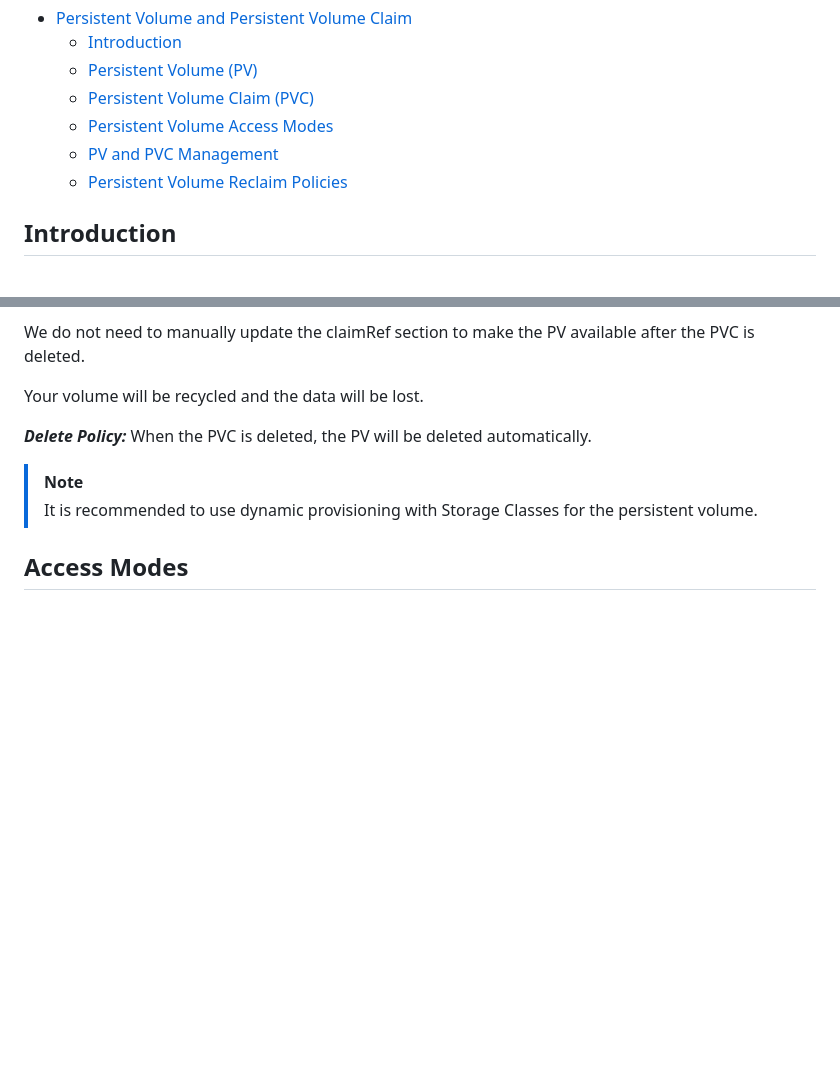
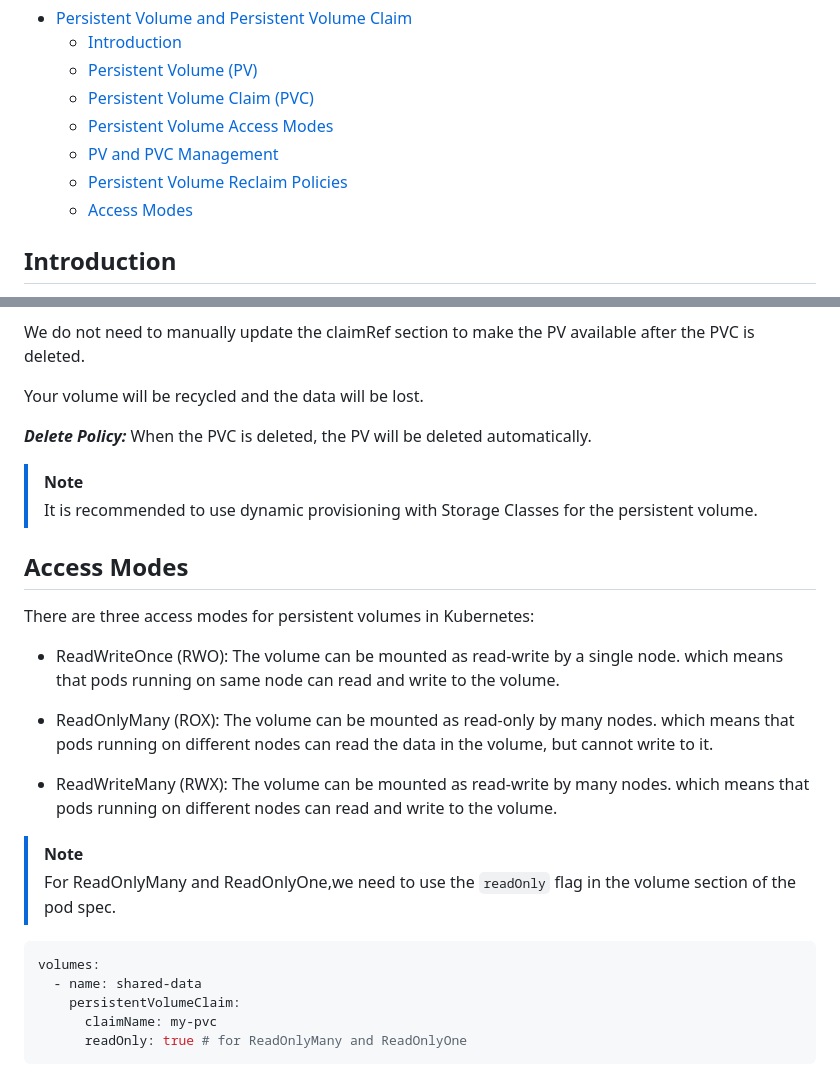
Before and after one commit to kodega2016/docker-and-kubernetes, a Markdown page: Kubernetes-Administration/Persistent-Volume-And-Persistent-Volume-Claim.md, 2 parts joined by grey strips. GitHub-like rendering; blank space fills up the shorter version.

Commit message:
docs:updated access modes

````diff
--- a/Kubernetes-Administration/Persistent-Volume-And-Persistent-Volume-Claim.md
+++ b/Kubernetes-Administration/Persistent-Volume-And-Persistent-Volume-Claim.md
@@ -9,6 +9,7 @@
   - [Persistent Volume Access Modes](#persistent-volume-access-modes)
   - [PV and PVC Management](#pv-and-pvc-management)
   - [Persistent Volume Reclaim Policies](#persistent-volume-reclaim-policies)
+  - [Access Modes](#access-modes)
   <!--toc:end-->
 
 ## Introduction
@@ -122,3 +123,27 @@ When the PVC is deleted, the PV will be deleted automatically.
 > Classes for the persistent volume.
 
 ## Access Modes
+
+There are three access modes for persistent volumes in Kubernetes:
+
+- ReadWriteOnce (RWO): The volume can be mounted as read-write by a single node.
+  which means that pods running on same node can read and write to the volume.
+
+- ReadOnlyMany (ROX): The volume can be mounted as read-only by many nodes.
+  which means that pods running on different nodes can read the data in the volume,
+  but cannot write to it.
+
+- ReadWriteMany (RWX): The volume can be mounted as read-write by many nodes.
+  which means that pods running on different nodes can read and write to the volume.
+
+> [!NOTE]
+> For ReadOnlyMany and ReadOnlyOne,we need to use the `readOnly` flag in the
+> volume section of the pod spec.
+
+```yaml
+volumes:
+  - name: shared-data
+    persistentVolumeClaim:
+      claimName: my-pvc
+      readOnly: true # for ReadOnlyMany and ReadOnlyOne
+```
````
